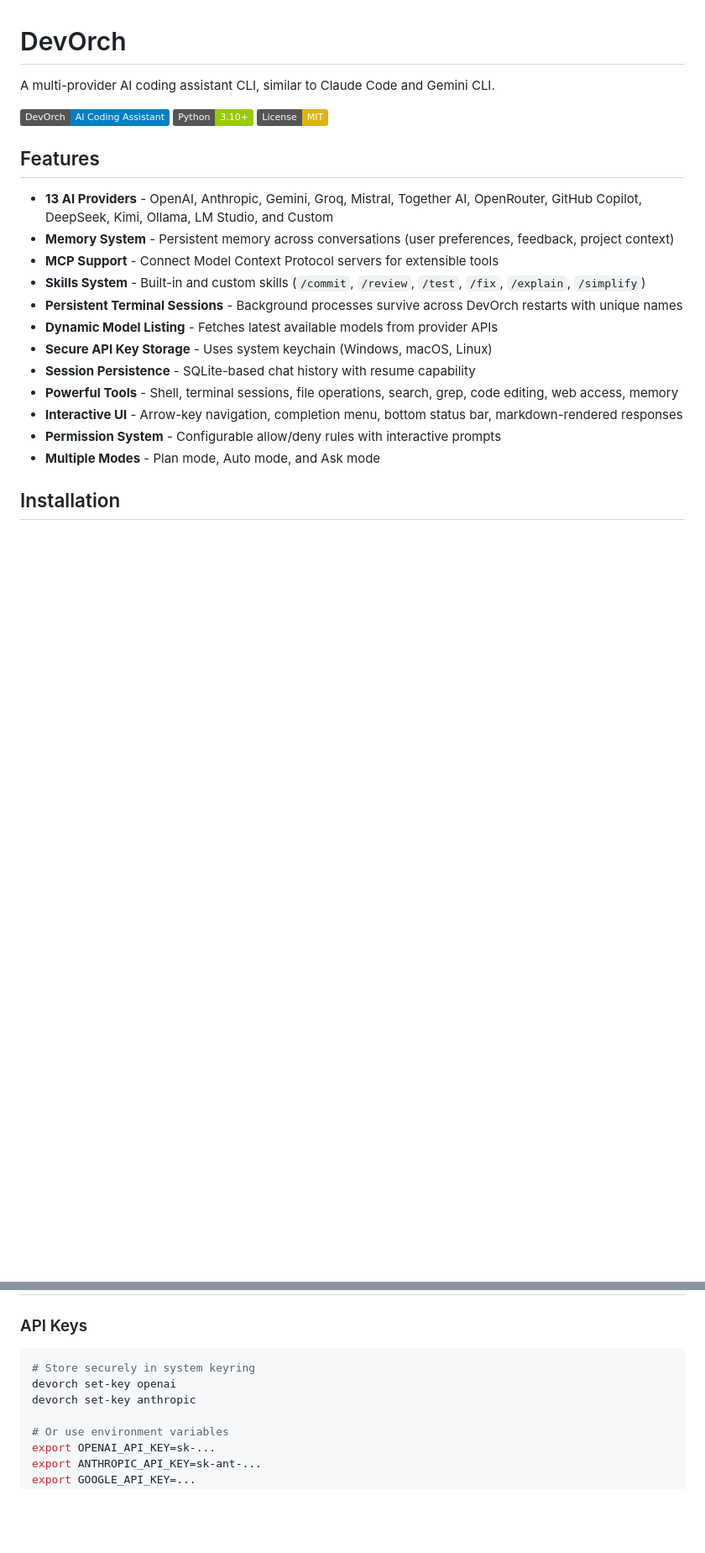
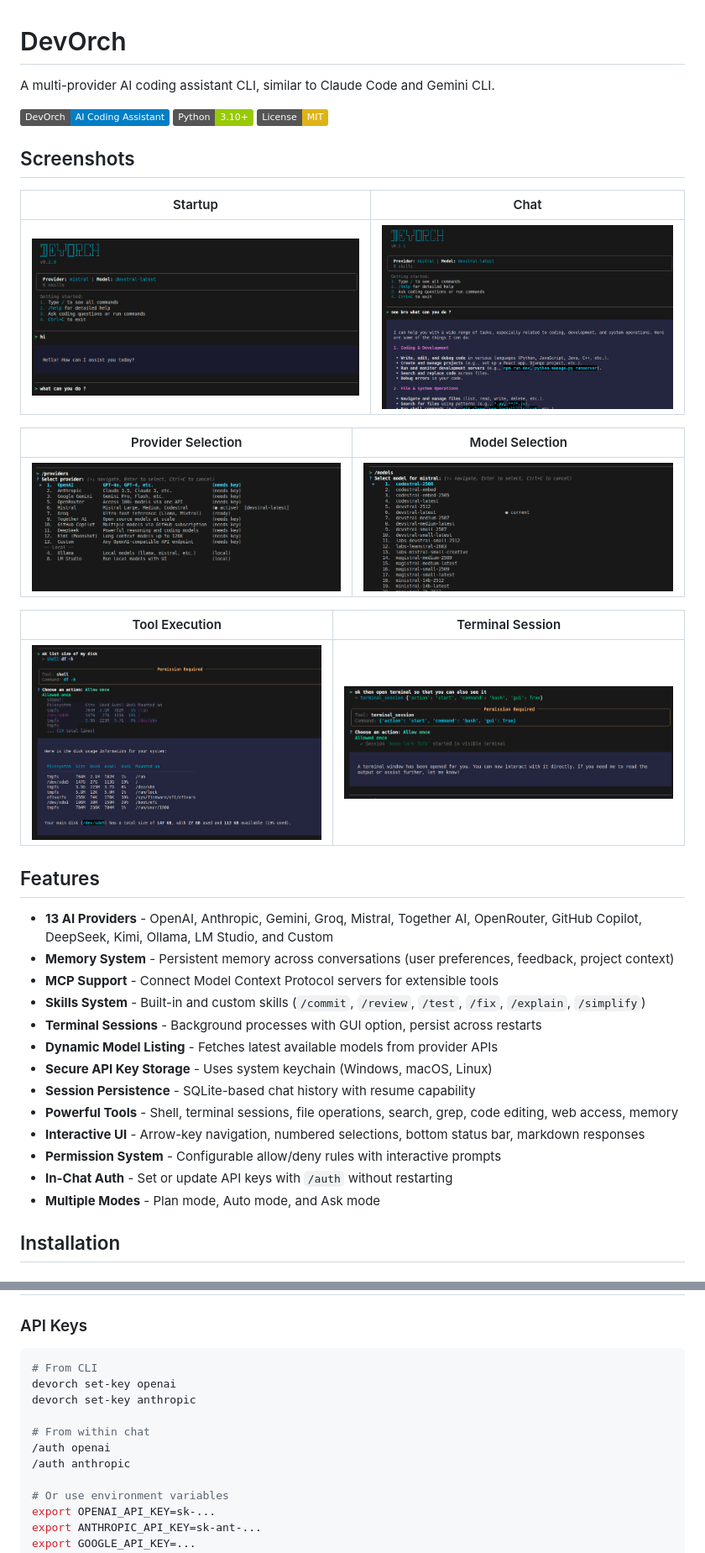
Before and after one commit to Amanbig/DevOrch, a Markdown page: README.md, 2 parts joined by grey strips. Shown at 84% size. Rendered like a GitHub page; pictures changed too: assets/chat.png (added), assets/models.png (added), assets/providers.png (added); badges without logos; blank space fills up the shorter version.

Commit message:
updated readme and included images

````diff
--- a/README.md
+++ b/README.md
@@ -6,19 +6,34 @@ A multi-provider AI coding assistant CLI, similar to Claude Code and Gemini CLI.
 ![Python](https://img.shields.io/badge/Python-3.10+-green)
 ![License](https://img.shields.io/badge/License-MIT-yellow)
 
+## Screenshots
+
+| Startup | Chat |
+|---------|------|
+| ![Startup](assets/startup.png) | ![Chat](assets/chat.png) |
+
+| Provider Selection | Model Selection |
+|--------------------|-----------------|
+| ![Providers](assets/providers.png) | ![Models](assets/models.png) |
+
+| Tool Execution | Terminal Session |
+|----------------|-----------------|
+| ![Tools](assets/tools.png) | ![Terminal](assets/terminal.png) |
+
 ## Features
 
 - **13 AI Providers** - OpenAI, Anthropic, Gemini, Groq, Mistral, Together AI, OpenRouter, GitHub Copilot, DeepSeek, Kimi, Ollama, LM Studio, and Custom
 - **Memory System** - Persistent memory across conversations (user preferences, feedback, project context)
 - **MCP Support** - Connect Model Context Protocol servers for extensible tools
 - **Skills System** - Built-in and custom skills (`/commit`, `/review`, `/test`, `/fix`, `/explain`, `/simplify`)
-- **Persistent Terminal Sessions** - Background processes survive across DevOrch restarts with unique names
+- **Terminal Sessions** - Background processes with GUI option, persist across restarts
 - **Dynamic Model Listing** - Fetches latest available models from provider APIs
 - **Secure API Key Storage** - Uses system keychain (Windows, macOS, Linux)
 - **Session Persistence** - SQLite-based chat history with resume capability
 - **Powerful Tools** - Shell, terminal sessions, file operations, search, grep, code editing, web access, memory
-- **Interactive UI** - Arrow-key navigation, completion menu, bottom status bar, markdown-rendered responses
+- **Interactive UI** - Arrow-key navigation, numbered selections, bottom status bar, markdown responses
 - **Permission System** - Configurable allow/deny rules with interactive prompts
+- **In-Chat Auth** - Set or update API keys with `/auth` without restarting
 - **Multiple Modes** - Plan mode, Auto mode, and Ask mode
 
 ## Installation
@@ -242,9 +256,13 @@ devorch permissions deny shell "rm -rf *"   # Block dangerous commands
 ### API Keys
 
 ```bash
-# Store securely in system keyring
+# From CLI
 devorch set-key openai
 devorch set-key anthropic
+
+# From within chat
+/auth openai
+/auth anthropic
 
 # Or use environment variables
 export OPENAI_API_KEY=sk-...
````
Also changed, not shown: other parts of README.md (+12 -13 lines), 1 other file.
